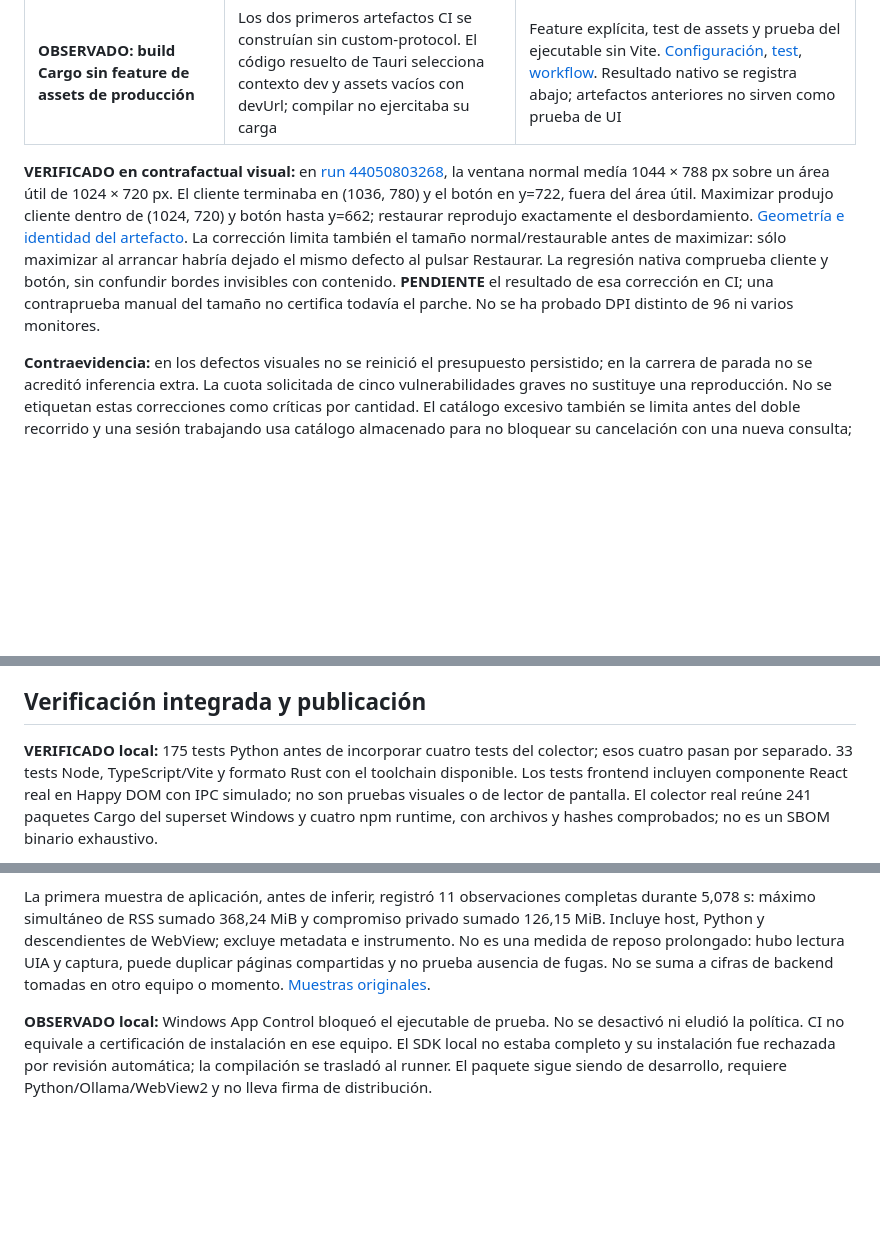
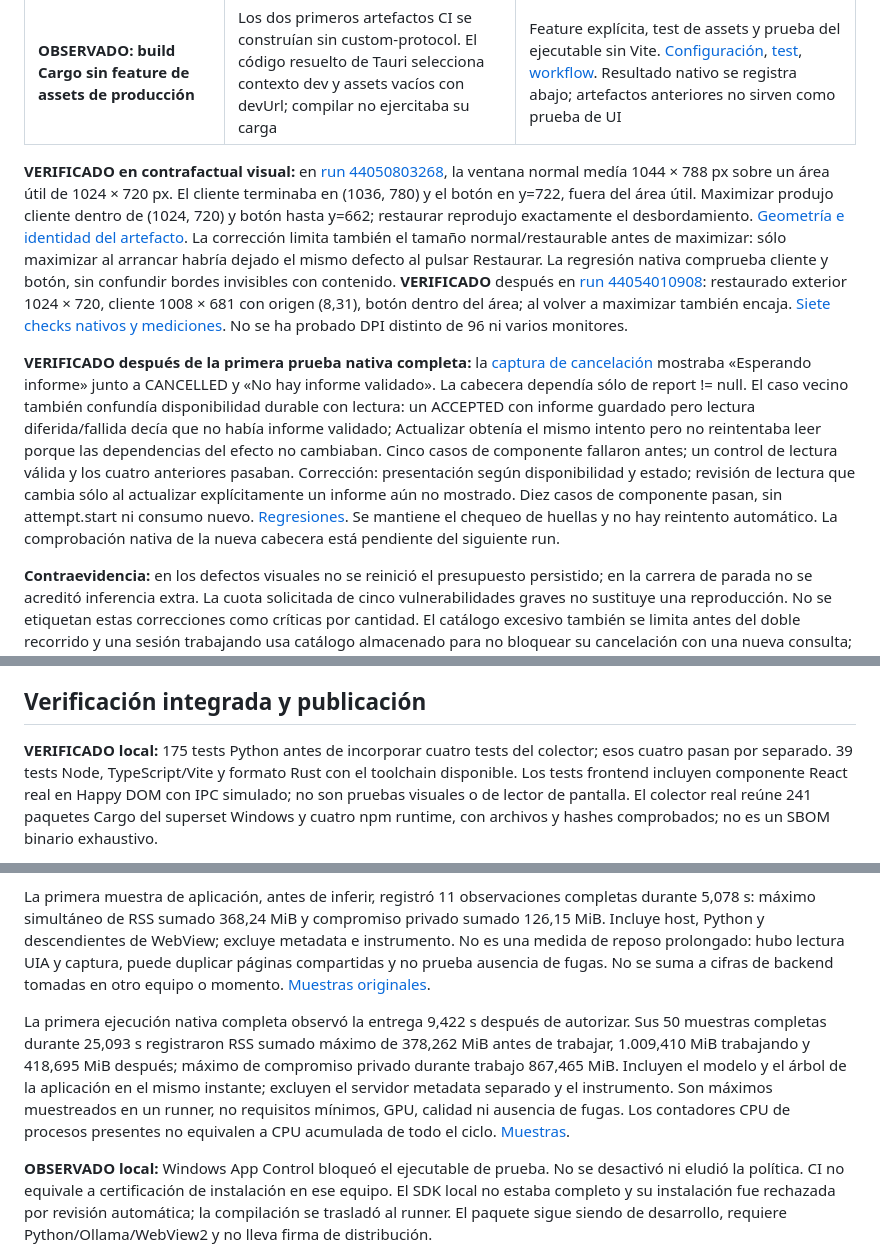
Before and after one commit to ymkaddur/neural-office, a Markdown page: docs/V5_5_VERIFICATION.md, 3 parts joined by grey strips. Rendered like a GitHub page; blank space fills up the shorter version.

Commit message:
Distinguish durable reports from failed reads and terminal delivery states

```diff
--- a/docs/V5_5_VERIFICATION.md
+++ b/docs/V5_5_VERIFICATION.md
@@ -50,7 +50,9 @@ Los contadores y límites históricos siguen en el núcleo: tres intentos por pr
 | **VERIFICADO: proyecto textual confundido con token opaco** | Siete nombres legales del ledger, incluidos ASCII 65/80 y Unicode, eran rechazados por desktop antes de reservar | Tipo proyecto de 1–80 puntos de código UTF-8; tokens siguen restringidos. [Python](../neural_office/desktop_contract.py#L30), [Rust](../desktop/src-tauri/src/protocol.rs#L33), [TS](../desktop/src/connected/model.ts#L16), [regresión](../tests/test_v55_adversarial.py#L12) |
 | **OBSERVADO: build Cargo sin feature de assets de producción** | Los dos primeros artefactos CI se construían sin custom-protocol. El código resuelto de Tauri selecciona contexto dev y assets vacíos con devUrl; compilar no ejercitaba su carga | Feature explícita, test de assets y prueba del ejecutable sin Vite. [Configuración](../desktop/src-tauri/Cargo.toml#L8), [test](../desktop/src-tauri/src/main.rs#L160), [workflow](../.github/workflows/windows-tests.yml). Resultado nativo se registra abajo; artefactos anteriores no sirven como prueba de UI |
 
-**VERIFICADO en contrafactual visual:** en [run 44050803268](https://github.com/ymkaddur/neural-office/actions/runs/44050803268), la ventana normal medía 1044 × 788 px sobre un área útil de 1024 × 720 px. El cliente terminaba en (1036, 780) y el botón en y=722, fuera del área útil. Maximizar produjo cliente dentro de (1024, 720) y botón hasta y=662; restaurar reprodujo exactamente el desbordamiento. [Geometría e identidad del artefacto](evidence/V5_5_NATIVE_GEOMETRY.json). La corrección limita también el tamaño normal/restaurable antes de maximizar: sólo maximizar al arrancar habría dejado el mismo defecto al pulsar Restaurar. La regresión nativa comprueba cliente y botón, sin confundir bordes invisibles con contenido. **PENDIENTE** el resultado de esa corrección en CI; una contraprueba manual del tamaño no certifica todavía el parche. No se ha probado DPI distinto de 96 ni varios monitores.
+**VERIFICADO en contrafactual visual:** en [run 44050803268](https://github.com/ymkaddur/neural-office/actions/runs/44050803268), la ventana normal medía 1044 × 788 px sobre un área útil de 1024 × 720 px. El cliente terminaba en (1036, 780) y el botón en y=722, fuera del área útil. Maximizar produjo cliente dentro de (1024, 720) y botón hasta y=662; restaurar reprodujo exactamente el desbordamiento. [Geometría e identidad del artefacto](evidence/V5_5_NATIVE_GEOMETRY.json). La corrección limita también el tamaño normal/restaurable antes de maximizar: sólo maximizar al arrancar habría dejado el mismo defecto al pulsar Restaurar. La regresión nativa comprueba cliente y botón, sin confundir bordes invisibles con contenido. **VERIFICADO** después en [run 44054010908](https://github.com/ymkaddur/neural-office/actions/runs/44054010908): restaurado exterior 1024 × 720, cliente 1008 × 681 con origen (8,31), botón dentro del área; al volver a maximizar también encaja. [Siete checks nativos y mediciones](evidence/V5_5_NATIVE_BASELINE.json). No se ha probado DPI distinto de 96 ni varios monitores.
+
+**VERIFICADO después de la primera prueba nativa completa:** la [captura de cancelación](images/v5.5-cancel-before.png) mostraba «Esperando informe» junto a CANCELLED y «No hay informe validado». La cabecera dependía sólo de report != null. El caso vecino también confundía disponibilidad durable con lectura: un ACCEPTED con informe guardado pero lectura diferida/fallida decía que no había informe validado; Actualizar obtenía el mismo intento pero no reintentaba leer porque las dependencias del efecto no cambiaban. Cinco casos de componente fallaron antes; un control de lectura válida y los cuatro anteriores pasaban. Corrección: presentación según disponibilidad y estado; revisión de lectura que cambia sólo al actualizar explícitamente un informe aún no mostrado. Diez casos de componente pasan, sin attempt.start ni consumo nuevo. [Regresiones](../desktop/src/connected/adversarial.test.ts#L146). Se mantiene el chequeo de huellas y no hay reintento automático. La comprobación nativa de la nueva cabecera está pendiente del siguiente run.
 
 **Contraevidencia:** en los defectos visuales no se reinició el presupuesto persistido; en la carrera de parada no se acreditó inferencia extra. La cuota solicitada de cinco vulnerabilidades graves no sustituye una reproducción. No se etiquetan estas correcciones como críticas por cantidad. El catálogo excesivo también se limita antes del doble recorrido y una sesión trabajando usa catálogo almacenado para no bloquear su cancelación con una nueva consulta; un peer lento en reposo sigue siendo una limitación distinta.
 
@@ -84,5 +86,5 @@ Siguiente experimento concreto: registrar fases connect/request/headers junto al
 
 ## Verificación integrada y publicación
 
-**VERIFICADO local:** 175 tests Python antes de incorporar cuatro tests del colector; esos cuatro pasan por separado. 33 tests Node, TypeScript/Vite y formato Rust con el toolchain disponible. Los tests frontend incluyen componente React real en Happy DOM con IPC simulado; no son pruebas visuales o de lector de pantalla. El colector real reúne 241 paquetes Cargo del superset Windows y cuatro npm runtime, con archivos y hashes comprobados; no es un SBOM binario exhaustivo.
+**VERIFICADO local:** 175 tests Python antes de incorporar cuatro tests del colector; esos cuatro pasan por separado. 39 tests Node, TypeScript/Vite y formato Rust con el toolchain disponible. Los tests frontend incluyen componente React real en Happy DOM con IPC simulado; no son pruebas visuales o de lector de pantalla. El colector real reúne 241 paquetes Cargo del superset Windows y cuatro npm runtime, con archivos y hashes comprobados; no es un SBOM binario exhaustivo.
 
@@ -91,6 +93,8 @@ Siguiente experimento concreto: registrar fases connect/request/headers junto al
 **OBSERVADO en UIA real:** el host empaquetado abrió la interfaz, habló con el sidecar y mostró el catálogo del modelo real. El [primer ensayo](evidence/V5_5_NATIVE_FIRST.json) falló en una lectura inmediata del instrumento; el siguiente midió texto vacío a 16 ms y el valor exacto a 531 ms, sin reenviar. Otra corrida falló porque el instrumento suponía un wrapper `win32gui.IsZoomed` inexistente; se sustituyó por la API User32 documentada. El selector nativo también expuso Edit 1148, mientras el instrumento suponía 1001; ese ID correspondía a una barra de dirección. Son errores del harness, no pruebas de pérdida del texto ni fallo del motor. La revisión independiente corrigió además un predicado de captura satisfecho antes de reservar y añadió espera del panel y observación de salida de los procesos propios. Ninguno de estos runs se cuenta como recorrido completo superado.
 
 La primera muestra de aplicación, antes de inferir, registró 11 observaciones completas durante 5,078 s: máximo simultáneo de RSS sumado 368,24 MiB y compromiso privado sumado 126,15 MiB. Incluye host, Python y descendientes de WebView; excluye metadata e instrumento. No es una medida de reposo prolongado: hubo lectura UIA y captura, puede duplicar páginas compartidas y no prueba ausencia de fugas. No se suma a cifras de backend tomadas en otro equipo o momento. [Muestras originales](evidence/V5_5_NATIVE_FIRST.json).
+
+La primera ejecución nativa completa observó la entrega 9,422 s después de autorizar. Sus 50 muestras completas durante 25,093 s registraron RSS sumado máximo de 378,262 MiB antes de trabajar, 1.009,410 MiB trabajando y 418,695 MiB después; máximo de compromiso privado durante trabajo 867,465 MiB. Incluyen el modelo y el árbol de la aplicación en el mismo instante; excluyen el servidor metadata separado y el instrumento. Son máximos muestreados en un runner, no requisitos mínimos, GPU, calidad ni ausencia de fugas. Los contadores CPU de procesos presentes no equivalen a CPU acumulada de todo el ciclo. [Muestras](evidence/V5_5_NATIVE_BASELINE.json).
 
 **OBSERVADO local:** Windows App Control bloqueó el ejecutable de prueba. No se desactivó ni eludió la política. CI no equivale a certificación de instalación en ese equipo. El SDK local no estaba completo y su instalación fue rechazada por revisión automática; la compilación se trasladó al runner. El paquete sigue siendo de desarrollo, requiere Python/Ollama/WebView2 y no lleva firma de distribución.
 
```
Also changed, not shown: other parts of docs/V5_5_VERIFICATION.md (+1 -1 lines), skills/neural-office-native-boundary/SKILL.md (+2 -0 lines), docs/images/v5.5-cancel-before.png (added), 8 other files.
